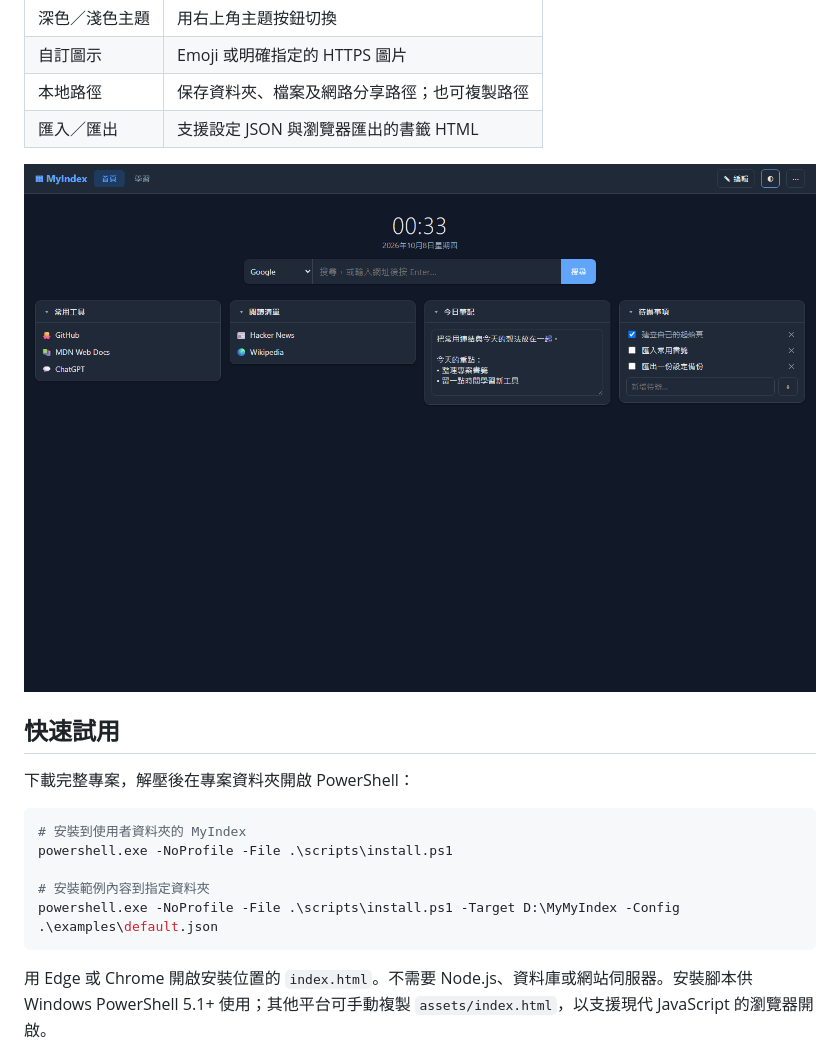
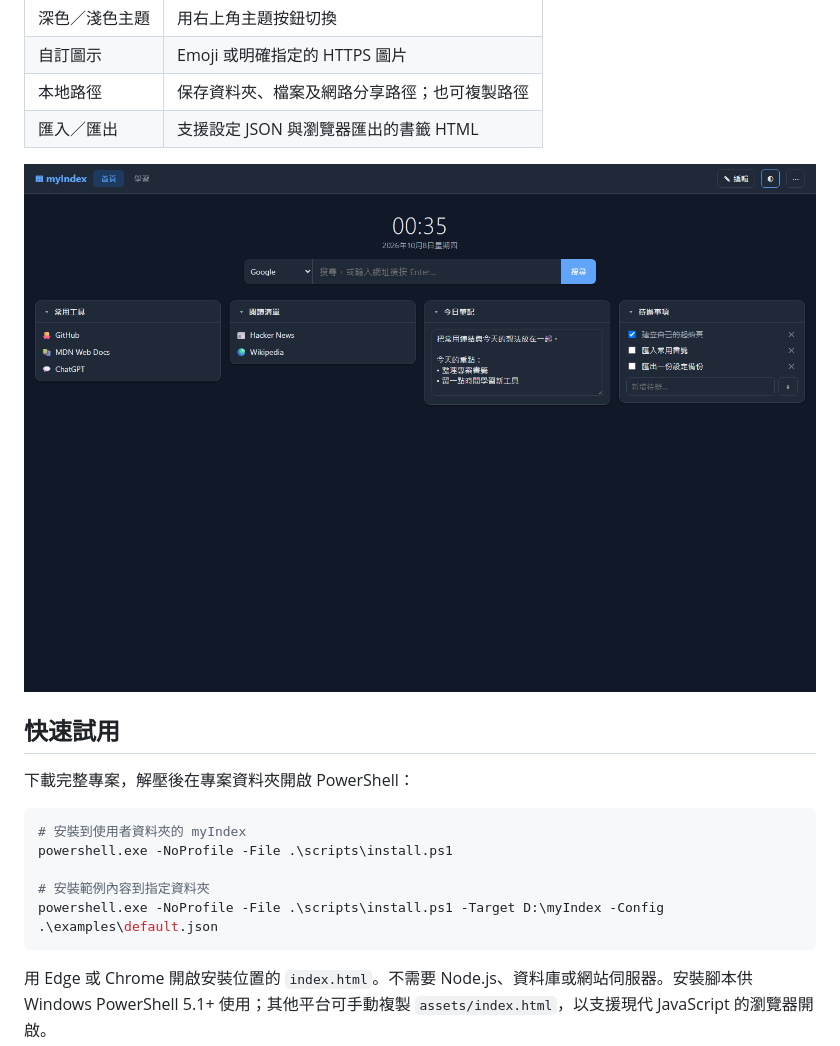
Before and after one commit to jungkang0911/myIndex, a Markdown page: README.md, the part around the change printed below. Rendered like a GitHub page; pictures changed too: docs/images/dark.png.

````diff
--- a/README.md
+++ b/README.md
@@ -38,11 +38,11 @@ MyIndex 是可直接開啟的單檔 HTML 起始頁，也是一份能交給 AI
 下載完整專案，解壓後在專案資料夾開啟 PowerShell：
 
 ```powershell
-# 安裝到使用者資料夾的 MyIndex
+# 安裝到使用者資料夾的 myIndex
 powershell.exe -NoProfile -File .\scripts\install.ps1
 
 # 安裝範例內容到指定資料夾
-powershell.exe -NoProfile -File .\scripts\install.ps1 -Target D:\MyMyIndex -Config .\examples\default.json
+powershell.exe -NoProfile -File .\scripts\install.ps1 -Target D:\myIndex -Config .\examples\default.json
 ```
 
 用 Edge 或 Chrome 開啟安裝位置的 `index.html`。不需要 Node.js、資料庫或網站伺服器。安裝腳本供 Windows PowerShell 5.1+ 使用；其他平台可手動複製 `assets/index.html`，以支援現代 JavaScript 的瀏覽器開啟。
````
Also changed, not shown: other parts of README.md (+7 -7 lines), SKILL.md (+5 -5 lines), docs/images/light.png, 4 other files.
